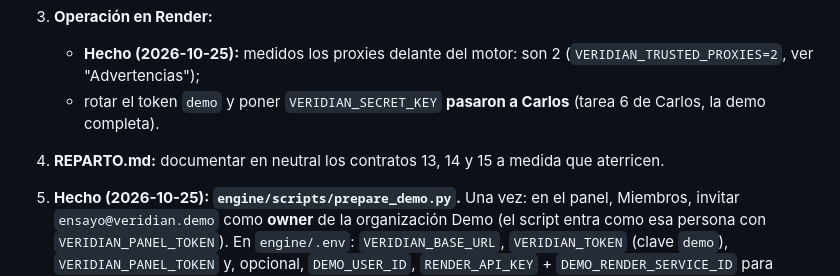
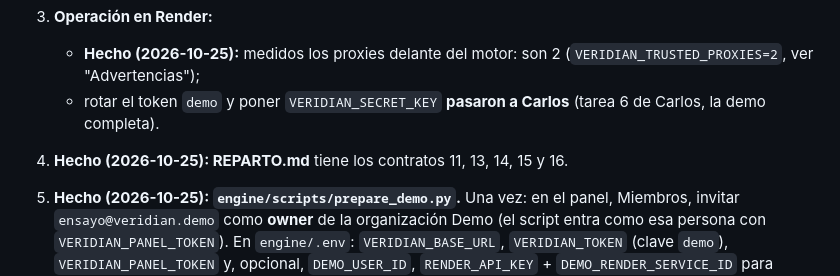
Before and after one commit to Juanalv1/veridian, a Markdown page: HANDOFF.md, the part around the change. Rendered like a GitHub page.

```diff
--- a/HANDOFF.md
+++ b/HANDOFF.md
@@ -67,7 +67,7 @@ Estos cambios se hicieron antes de que llegara el nuevo reparto (`1baaf95`). Sui
 3. **Operación en Render:**
    - **Hecho (2026-10-25):** medidos los proxies delante del motor: son 2 (`VERIDIAN_TRUSTED_PROXIES=2`, ver "Advertencias");
    - rotar el token `demo` y poner `VERIDIAN_SECRET_KEY` **pasaron a Carlos** (tarea 6 de Carlos, la demo completa).
-4. **REPARTO.md:** documentar en neutral los contratos 13, 14 y 15 a medida que aterricen.
+4. **Hecho (2026-10-25): REPARTO.md** tiene los contratos 11, 13, 14, 15 y 16.
 5. **Hecho (2026-10-25): `engine/scripts/prepare_demo.py`.** Una vez: en el panel, Miembros, invitar `ensayo@veridian.demo` como **owner** de la organización Demo (el script entra como esa persona con `VERIDIAN_PANEL_TOKEN`). En `engine/.env`: `VERIDIAN_BASE_URL`, `VERIDIAN_TOKEN` (clave `demo`), `VERIDIAN_PANEL_TOKEN` y, opcional, `DEMO_USER_ID`, `RENDER_API_KEY` + `DEMO_RENDER_SERVICE_ID` para reiniciar la app al final. Uso: el presentador navega la app unos minutos en el wifi del evento, `prepare_demo.py --calibrar`, y antes de cada ensayo `prepare_demo.py` (borra con `DELETE /v1/projects/{id}/data`, ya no usa el reset). Imprime `listo: N redes, N dispositivo, 14 días` o qué falló. Lo que se pedía: (pedido de Juan; hoy son 4 comandos con 3 secretos y las IPs copiadas a mano). Coordinar con Carlos, porque U13 reemplaza el reset por el borrado por proyecto.
    - **Script:** `engine/scripts/prepare_demo.py`, sin argumentos en el uso normal.
      - **Configuración:** lee la URL, el token `demo`, el secreto de reset (o lo que lo reemplace con U13) y el usuario del presentador de `engine/.env` (por ejemplo `DEMO_USER_ID=u_42`).
```
Also changed, not shown: docs/DISENO-PRODUCTO.md (+1 -1 lines).
